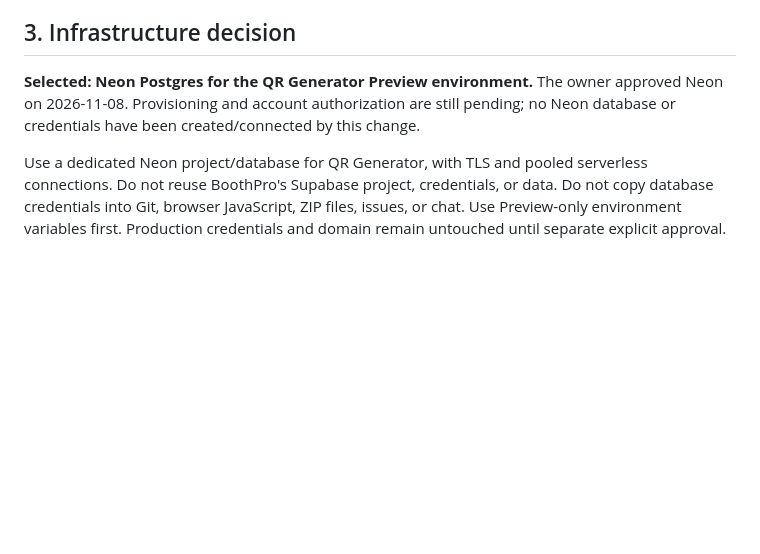
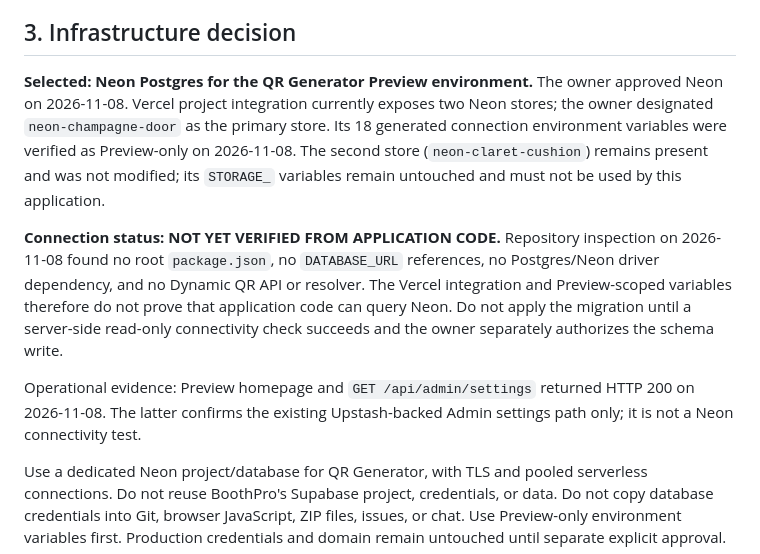
Before and after one commit to Digitalprodukstore/qr-generator, a Markdown page: docs/PHASE3_DYNAMIC_QR_ANALYTICS_PLAN.md, the part around the change. Rendered like a GitHub page; blank space fills up the shorter version.

Commit message:
docs: clarify Neon Preview readiness and migration gate

```diff
--- a/docs/PHASE3_DYNAMIC_QR_ANALYTICS_PLAN.md
+++ b/docs/PHASE3_DYNAMIC_QR_ANALYTICS_PLAN.md
@@ -26,7 +26,11 @@ A client-only implementation or localStorage counter is not Dynamic QR and must
 
 ## 3. Infrastructure decision
 
-**Selected: Neon Postgres for the QR Generator Preview environment.** The owner approved Neon on 2026-11-08. Provisioning and account authorization are still pending; no Neon database or credentials have been created/connected by this change.
+**Selected: Neon Postgres for the QR Generator Preview environment.** The owner approved Neon on 2026-11-08. Vercel project integration currently exposes two Neon stores; the owner designated `neon-champagne-door` as the primary store. Its 18 generated connection environment variables were verified as Preview-only on 2026-11-08. The second store (`neon-claret-cushion`) remains present and was not modified; its `STORAGE_` variables remain untouched and must not be used by this application.
+
+**Connection status: NOT YET VERIFIED FROM APPLICATION CODE.** Repository inspection on 2026-11-08 found no root `package.json`, no `DATABASE_URL` references, no Postgres/Neon driver dependency, and no Dynamic QR API or resolver. The Vercel integration and Preview-scoped variables therefore do not prove that application code can query Neon. Do not apply the migration until a server-side read-only connectivity check succeeds and the owner separately authorizes the schema write.
+
+Operational evidence: Preview homepage and `GET /api/admin/settings` returned HTTP 200 on 2026-11-08. The latter confirms the existing Upstash-backed Admin settings path only; it is not a Neon connectivity test.
 
 Use a dedicated Neon project/database for QR Generator, with TLS and pooled serverless connections. Do not reuse BoothPro's Supabase project, credentials, or data. Do not copy database credentials into Git, browser JavaScript, ZIP files, issues, or chat. Use Preview-only environment variables first. Production credentials and domain remain untouched until separate explicit approval.
 
```
